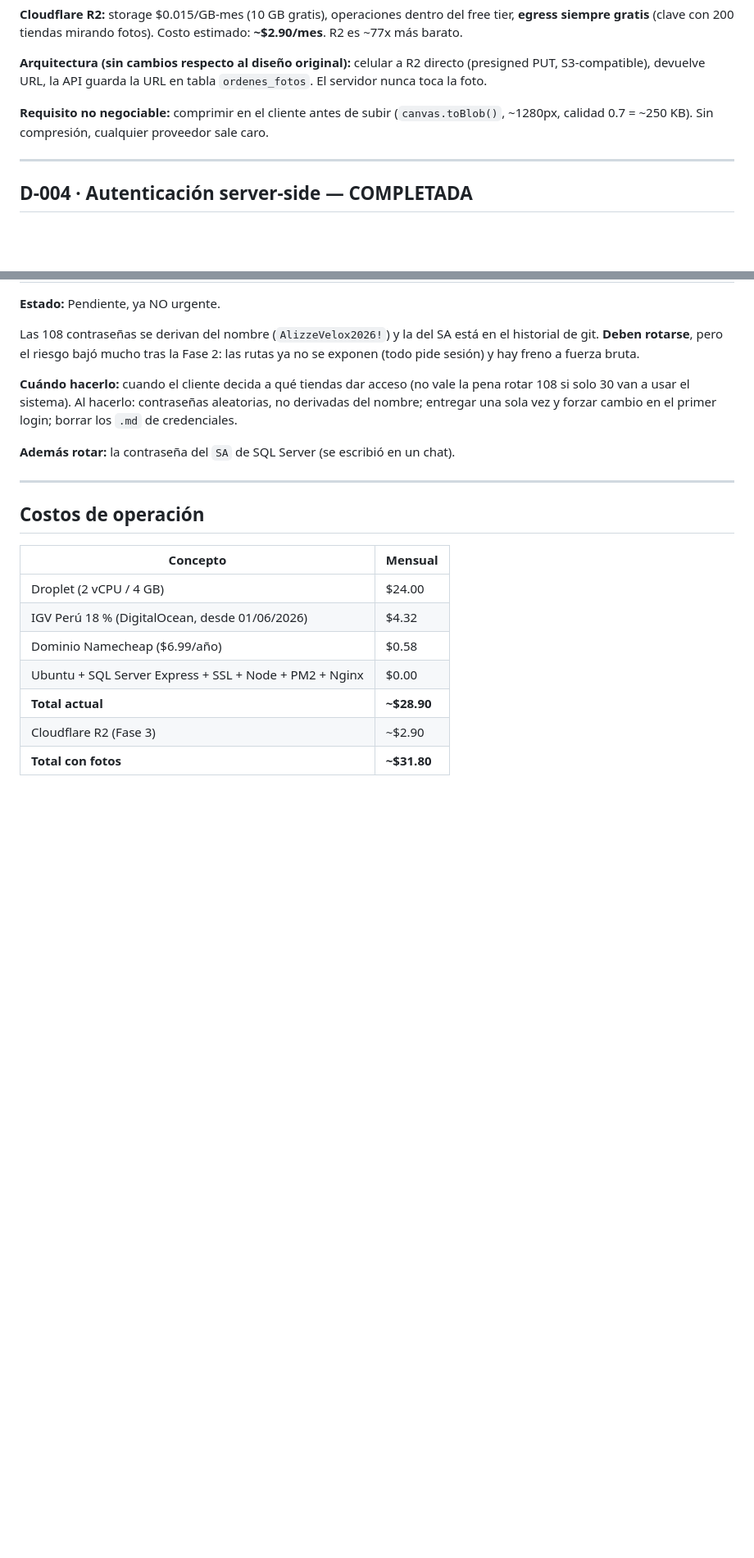
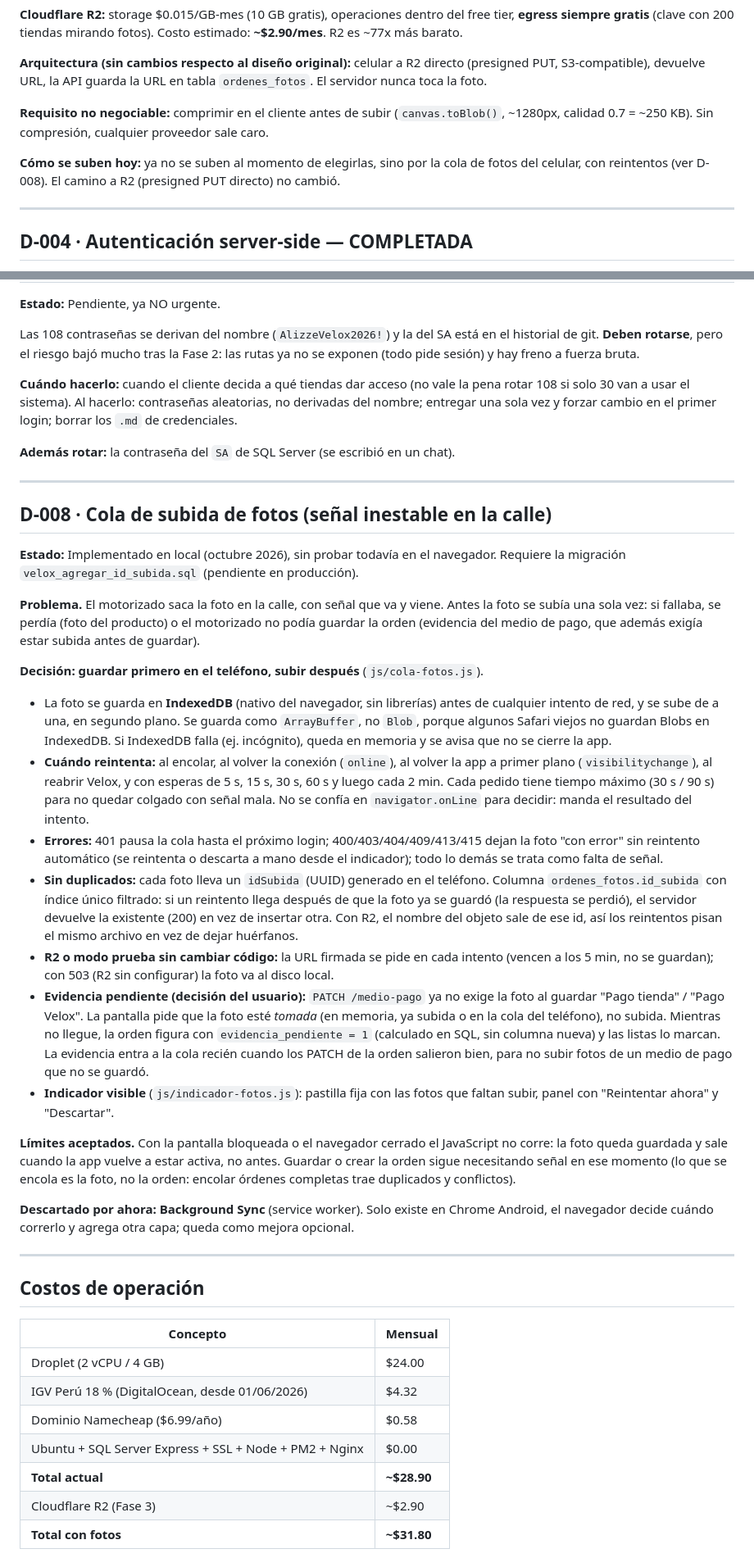
Before and after one commit to davidluquevillarruel-max/velox-courier, a Markdown page: DECISIONES.md, 2 parts joined by grey strips. Shown at 82% size. Rendered like a GitHub page; blank space fills up the shorter version.

Commit message:
docs: registrar la cola de subida de fotos en DECISIONES.md (D-008)
Por que se guarda primero en IndexedDB, cuando reintenta, como evita
duplicados (id_subida), la evidencia pendiente, los limites aceptados y
por que Background Sync quedo para despues. D-003 apunta a D-008.

Co-Authored-By: Claude Opus 5.5 <noreply@anthropic.com>

```diff
--- a/DECISIONES.md
+++ b/DECISIONES.md
@@ -145,6 +145,9 @@ toca la foto.
 **Requisito no negociable:** comprimir en el cliente antes de subir (`canvas.toBlob()`, ~1280px,
 calidad 0.7 = ~250 KB). Sin compresión, cualquier proveedor sale caro.
 
+**Cómo se suben hoy:** ya no se suben al momento de elegirlas, sino por la cola de fotos
+del celular, con reintentos (ver D-008). El camino a R2 (presigned PUT directo) no cambió.
+
 ---
 
 ## D-004 · Autenticación server-side — COMPLETADA
@@ -222,6 +225,56 @@ entregar una sola vez y forzar cambio en el primer login; borrar los `.md` de cr
 
 ---
 
+## D-008 · Cola de subida de fotos (señal inestable en la calle)
+
+**Estado:** Implementado en local (octubre 2026), sin probar todavía en el navegador. Requiere
+la migración `velox_agregar_id_subida.sql` (pendiente en producción).
+
+**Problema.** El motorizado saca la foto en la calle, con señal que va y viene. Antes la foto
+se subía una sola vez: si fallaba, se perdía (foto del producto) o el motorizado no podía
+guardar la orden (evidencia del medio de pago, que además exigía estar subida antes de
+guardar).
+
+**Decisión: guardar primero en el teléfono, subir después** (`js/cola-fotos.js`).
+
+- La foto se guarda en **IndexedDB** (nativo del navegador, sin librerías) antes de cualquier
+  intento de red, y se sube de a una, en segundo plano. Se guarda como `ArrayBuffer`, no
+  `Blob`, porque algunos Safari viejos no guardan Blobs en IndexedDB. Si IndexedDB falla
+  (ej. incógnito), queda en memoria y se avisa que no se cierre la app.
+- **Cuándo reintenta:** al encolar, al volver la conexión (`online`), al volver la app a
+  primer plano (`visibilitychange`), al reabrir Velox, y con esperas de 5 s, 15 s, 30 s,
+  60 s y luego cada 2 min. Cada pedido tiene tiempo máximo (30 s / 90 s) para no quedar
+  colgado con señal mala. No se confía en `navigator.onLine` para decidir: manda el
+  resultado del intento.
+- **Errores:** 401 pausa la cola hasta el próximo login; 400/403/404/409/413/415 dejan la
+  foto "con error" sin reintento automático (se reintenta o descarta a mano desde el
+  indicador); todo lo demás se trata como falta de señal.
+- **Sin duplicados:** cada foto lleva un `idSubida` (UUID) generado en el teléfono. Columna
+  `ordenes_fotos.id_subida` con índice único filtrado: si un reintento llega después de que la
+  foto ya se guardó (la respuesta se perdió), el servidor devuelve la existente (200) en vez
+  de insertar otra. Con R2, el nombre del objeto sale de ese id, así los reintentos pisan el
+  mismo archivo en vez de dejar huérfanos.
+- **R2 o modo prueba sin cambiar código:** la URL firmada se pide en cada intento (vencen a
+  los 5 min, no se guardan); con 503 (R2 sin configurar) la foto va al disco local.
+- **Evidencia pendiente (decisión del usuario):** `PATCH /medio-pago` ya no exige la foto al
+  guardar "Pago tienda" / "Pago Velox". La pantalla pide que la foto esté *tomada* (en
+  memoria, ya subida o en la cola del teléfono), no subida. Mientras no llegue, la orden
+  figura con `evidencia_pendiente = 1` (calculado en SQL, sin columna nueva) y las listas lo
+  marcan. La evidencia entra a la cola recién cuando los PATCH de la orden salieron bien, para
+  no subir fotos de un medio de pago que no se guardó.
+- **Indicador visible** (`js/indicador-fotos.js`): pastilla fija con las fotos que faltan
+  subir, panel con "Reintentar ahora" y "Descartar".
+
+**Límites aceptados.** Con la pantalla bloqueada o el navegador cerrado el JavaScript no
+corre: la foto queda guardada y sale cuando la app vuelve a estar activa, no antes. Guardar o
+crear la orden sigue necesitando señal en ese momento (lo que se encola es la foto, no la
+orden: encolar órdenes completas trae duplicados y conflictos).
+
+**Descartado por ahora: Background Sync** (service worker). Solo existe en Chrome Android,
+el navegador decide cuándo correrlo y agrega otra capa; queda como mejora opcional.
+
+---
+
 ## Costos de operación
 
 | Concepto | Mensual |
```
